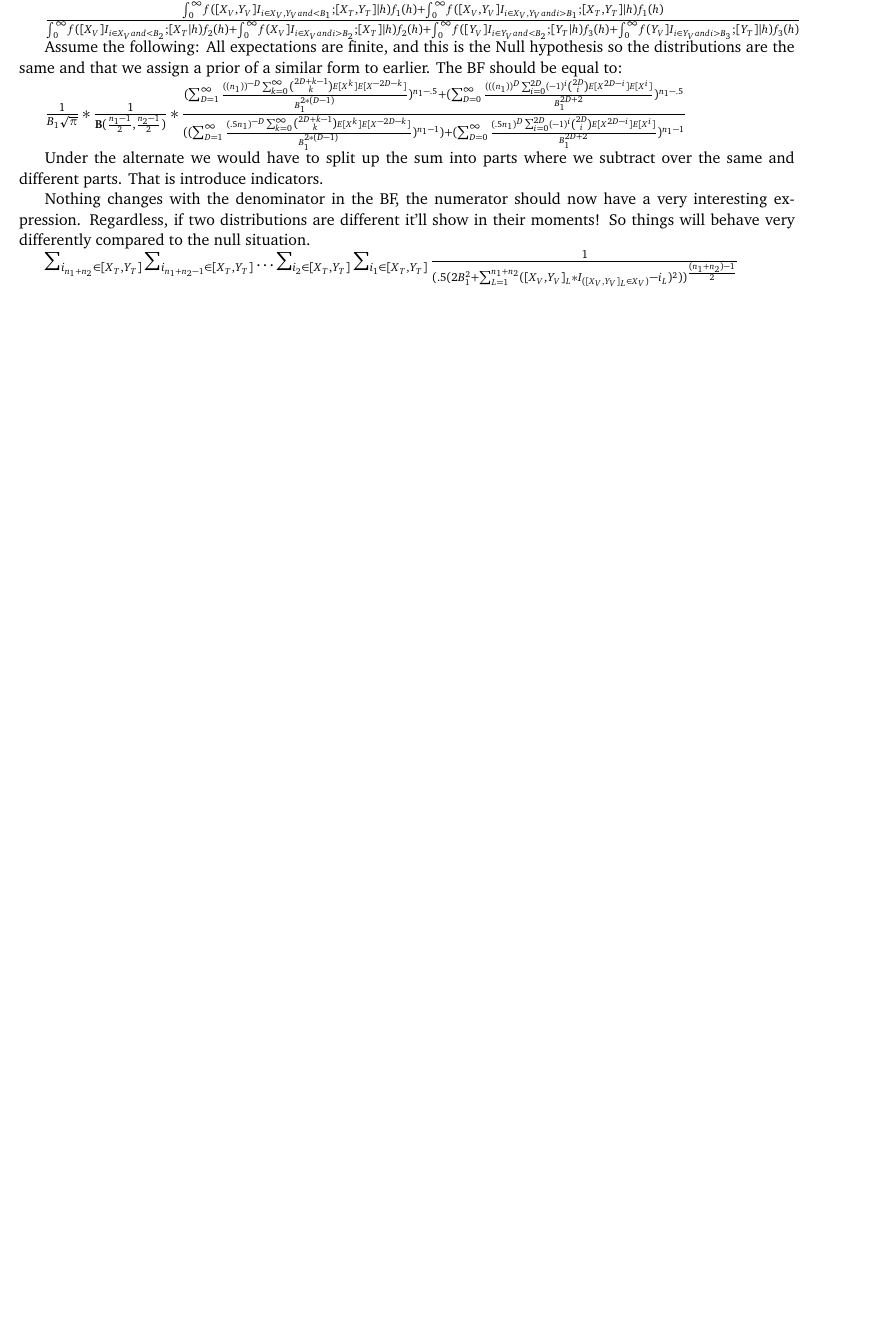
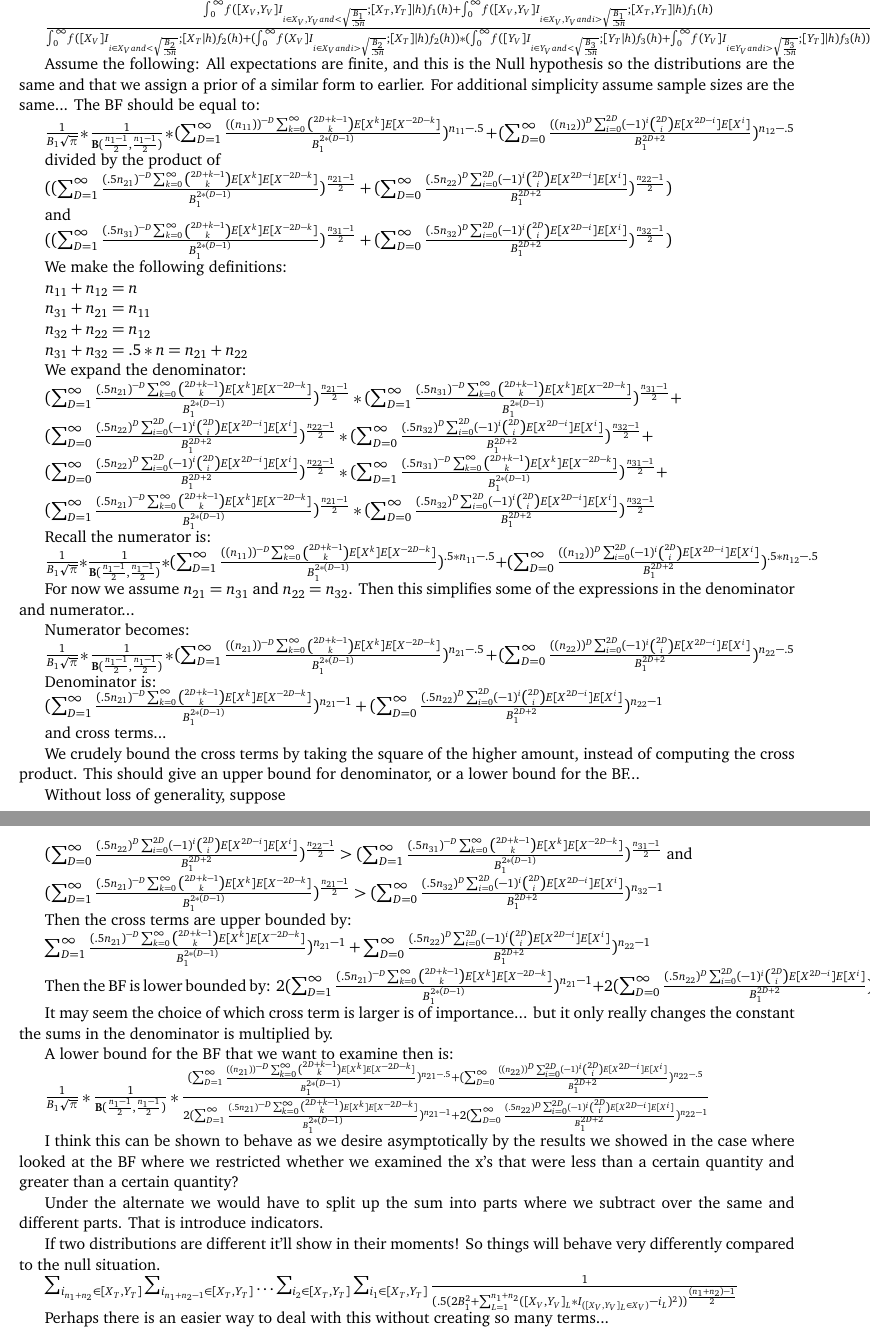
Before and after one commit to naveedmerchant/NonparametricCommonDistTests, a LaTeX document (BFconsistencyattempts.tex): part of page 5 of 5 before the commit and two parts of pages 5 and 6 of 6 after it, the two joined at a grey line, cut so that both start at the same text, the shorter picture padded with empty space. Compiled offline with pdfLaTeX.

Commit message:
More proof updates

```diff
--- a/BFconsistencyattempts.tex
+++ b/BFconsistencyattempts.tex
@@ -295,24 +294,85 @@ We do this for every integral then the BF is:
 
 $\frac{\int_0^\infty \! f([X_V,Y_V];[ X_T,Y_T] |h) f_1(h)\, \mathrm{d}h}{\int_0^\infty \! f(Y_V; Y_T|h) f_3(h)\, \mathrm{d}h \int_0^\infty \! f(X_V; X_T|h) f_2(h)\, \mathrm{d}h} = $
 
-$\frac{\int_0^\infty \! f([X_V,Y_V]I_{i \in {X_V,Y_V} and < B_1};[ X_T,Y_T] |h) f_1(h) + \int_0^\infty \! f([X_V,Y_V]I_{i \in {X_V,Y_V} and i > B_1};[ X_T,Y_T] |h) f_1(h)}{\int_0^\infty \! f([X_V]I_{i \in {X_V} and < B_2};[ X_T|h) f_2(h) + \int_0^\infty \! f(X_V]I_{i \in {X_V} and i > B_2};[X_T] |h) f_2(h) + \int_0^\infty \! f([Y_V]I_{i \in {Y_V} and < B_2};[ Y_T|h) f_3(h) + \int_0^\infty \! f(Y_V]I_{i \in {Y_V} and i > B_3};[Y_T] |h) f_3(h)}$
+$\frac{\int_0^\infty \! f([X_V,Y_V]I_{i \in {X_V,Y_V} and < \sqrt{\frac{B_1}{.5n}}};[ X_T,Y_T] |h) f_1(h) + \int_0^\infty \! f([X_V,Y_V]I_{i \in {X_V,Y_V} and i > \sqrt{\frac{B_1}{.5n}}};[ X_T,Y_T] |h) f_1(h)}{\int_0^\infty \! f([X_V]I_{i \in {X_V} and < \sqrt{\frac{B_2}{.5n}}};[ X_T|h) f_2(h) + (\int_0^\infty \! f(X_V]I_{i \in {X_V} and i > \sqrt{\frac{B_2}{.5n}}};[X_T] |h) f_2(h)) * (\int_0^\infty \! f([Y_V]I_{i \in {Y_V} and < \sqrt{\frac{B_3}{.5n}}};[ Y_T|h) f_3(h) + \int_0^\infty \! f(Y_V]I_{i \in {Y_V} and i > \sqrt{\frac{B_3}{.5n}}};[Y_T] |h) f_3(h))}$
 
-Assume the following: All expectations are finite, and this is the Null hypothesis so the distributions are the same and that we assign a prior of a similar form to earlier. The BF should be equal to:
+Assume the following: All expectations are finite, and this is the Null hypothesis so the distributions are the same and that we assign a prior of a similar form to earlier. For additional simplicity assume sample sizes are the same... The BF should be equal to:
 
-$\frac{1}{B_1 \sqrt{\pi}} * \frac{1}{ \mathbf{B}(\frac{n_1 -1}{2}, \frac{n_2 -1}{2})} * \frac{(\sum_{D=1}^\infty \frac{((n_1))^{-D}\sum_{k=0}^{\infty} \binom{2D+k-1}{k}E[{X^k}]E[{X^{-2D-k}}]}{B_1^{2*(D-1)}})^{n_1 - .5} + (\sum_{D=0}^\infty \frac{(((n_1))^D \sum_{i=0}^{2D} (-1)^i \binom{2D}{i}E[X^{2D-i}]E[X^{i}]}{B_1^{2D+2}})^{n_1- .5}}{((\sum_{D=1}^\infty \frac{(.5n_1)^{-D}\sum_{k=0}^{\infty} \binom{2D+k-1}{k}E[{X^k}]E[{X^{-2D-k}}]}{B_1^{2*(D-1)}})^{{{n_1} - 1}}) + (\sum_{D=0}^\infty \frac{(.5n_1)^D \sum_{i=0}^{2D} (-1)^i \binom{2D}{i}E[X^{2D-i}]E[X^{i}]}{B_1^{2D+2}})^{n_1- 1}} $
+$\frac{1}{B_1 \sqrt{\pi}} * \frac{1}{ \mathbf{B}(\frac{n_{1} -1}{2}, \frac{n_1 -1}{2})} * (\sum_{D=1}^\infty \frac{((n_{11}))^{-D}\sum_{k=0}^{\infty} \binom{2D+k-1}{k}E[{X^k}]E[{X^{-2D-k}}]}{B_1^{2*(D-1)}})^{n_{11} - .5} + (\sum_{D=0}^\infty \frac{((n_{12}))^D \sum_{i=0}^{2D} (-1)^i \binom{2D}{i}E[X^{2D-i}]E[X^{i}]}{B_1^{2D+2}})^{n_{12}- .5} $
 
+divided by the product of
 
+$ ({(\sum_{D=1}^\infty \frac{(.5n_{21})^{-D}\sum_{k=0}^{\infty} \binom{2D+k-1}{k}E[{X^k}]E[{X^{-2D-k}}]}{B_1^{2*(D-1)}})^{\frac{{n_{21}} - 1}{2}} + (\sum_{D=0}^\infty \frac{(.5n_{22})^D \sum_{i=0}^{2D} (-1)^i \binom{2D}{i}E[X^{2D-i}]E[X^{i}]}{B_1^{2D+2}})^{\frac{{n_{22}} - 1}{2}}})$
 
+and
 
+$({(\sum_{D=1}^\infty \frac{(.5n_{31})^{-D}\sum_{k=0}^{\infty} \binom{2D+k-1}{k}E[{X^k}]E[{X^{-2D-k}}]}{B_1^{2*(D-1)}})^{\frac{{n_{31}} - 1}{2}} + (\sum_{D=0}^\infty \frac{(.5n_{32})^D \sum_{i=0}^{2D} (-1)^i \binom{2D}{i}E[X^{2D-i}]E[X^{i}]}{B_1^{2D+2}})^{\frac{{n_{32}} - 1}{2}}}) $
 
+We make the following definitions:
+
+$n_{11} + n_{12} = n$
+
+$n_{31} + n_{21} = n_{11}$
+
+$n_{32} + n_{22} = n_{12}$
+
+$n_{31} + n_{32} = .5 * n = n_{21} + n_{22}$
+
+We expand the denominator:
+
+$ (\sum_{D=1}^\infty \frac{(.5n_{21})^{-D}\sum_{k=0}^{\infty} \binom{2D+k-1}{k}E[{X^k}]E[{X^{-2D-k}}]}{B_1^{2*(D-1)}})^{\frac{{n_{21}} - 1}{2}} * (\sum_{D=1}^\infty \frac{(.5n_{31})^{-D}\sum_{k=0}^{\infty} \binom{2D+k-1}{k}E[{X^k}]E[{X^{-2D-k}}]}{B_1^{2*(D-1)}})^{\frac{{n_{31}} - 1}{2}} +$
+
+$ (\sum_{D=0}^\infty \frac{(.5n_{22})^D \sum_{i=0}^{2D} (-1)^i \binom{2D}{i}E[X^{2D-i}]E[X^{i}]}{B_1^{2D+2}})^{\frac{{n_{22}} - 1}{2}}*(\sum_{D=0}^\infty \frac{(.5n_{32})^D \sum_{i=0}^{2D} (-1)^i \binom{2D}{i}E[X^{2D-i}]E[X^{i}]}{B_1^{2D+2}})^{\frac{{n_{32}} - 1}{2}} +$
+
+$ (\sum_{D=0}^\infty \frac{(.5n_{22})^D \sum_{i=0}^{2D} (-1)^i \binom{2D}{i}E[X^{2D-i}]E[X^{i}]}{B_1^{2D+2}})^{\frac{{n_{22}} - 1}{2}}*(\sum_{D=1}^\infty \frac{(.5n_{31})^{-D}\sum_{k=0}^{\infty} \binom{2D+k-1}{k}E[{X^k}]E[{X^{-2D-k}}]}{B_1^{2*(D-1)}})^{\frac{{n_{31}} - 1}{2}} +$
+
+$ (\sum_{D=1}^\infty \frac{(.5n_{21})^{-D}\sum_{k=0}^{\infty} \binom{2D+k-1}{k}E[{X^k}]E[{X^{-2D-k}}]}{B_1^{2*(D-1)}})^{\frac{{n_{21}} - 1}{2}}*(\sum_{D=0}^\infty \frac{(.5n_{32})^D \sum_{i=0}^{2D} (-1)^i \binom{2D}{i}E[X^{2D-i}]E[X^{i}]}{B_1^{2D+2}})^{\frac{{n_{32}} - 1}{2}}$
+
+Recall the numerator is:
+$\frac{1}{B_1 \sqrt{\pi}} * \frac{1}{ \mathbf{B}(\frac{n_{1} -1}{2}, \frac{n_1 -1}{2})} * (\sum_{D=1}^\infty \frac{((n_{11}))^{-D}\sum_{k=0}^{\infty} \binom{2D+k-1}{k}E[{X^k}]E[{X^{-2D-k}}]}{B_1^{2*(D-1)}})^{.5*n_{11} - .5} + (\sum_{D=0}^\infty \frac{((n_{12}))^D \sum_{i=0}^{2D} (-1)^i \binom{2D}{i}E[X^{2D-i}]E[X^{i}]}{B_1^{2D+2}})^{.5*n_{12}- .5} $
+
+For now we assume $n_{21} = n_{31} $ and $n_{22} = n_{32}$. Then this simplifies some of the expressions in the denominator and numerator...
+
+Numerator becomes:
+
+$\frac{1}{B_1 \sqrt{\pi}} * \frac{1}{ \mathbf{B}(\frac{n_{1} -1}{2}, \frac{n_1 -1}{2})} * (\sum_{D=1}^\infty \frac{((n_{21}))^{-D}\sum_{k=0}^{\infty} \binom{2D+k-1}{k}E[{X^k}]E[{X^{-2D-k}}]}{B_1^{2*(D-1)}})^{n_{21} - .5} + (\sum_{D=0}^\infty \frac{((n_{22}))^D \sum_{i=0}^{2D} (-1)^i \binom{2D}{i}E[X^{2D-i}]E[X^{i}]}{B_1^{2D+2}})^{n_{22}- .5} $
+
+Denominator is:
+
+$ (\sum_{D=1}^\infty \frac{(.5n_{21})^{-D}\sum_{k=0}^{\infty} \binom{2D+k-1}{k}E[{X^k}]E[{X^{-2D-k}}]}{B_1^{2*(D-1)}})^{{n_{21}} - 1} +(\sum_{D=0}^\infty \frac{(.5n_{22})^D \sum_{i=0}^{2D} (-1)^i \binom{2D}{i}E[X^{2D-i}]E[X^{i}]}{B_1^{2D+2}})^{{n_{22}} - 1} $
+
+and cross terms...
+
+We crudely bound the cross terms by taking the square of the higher amount, instead of computing the cross product. This should give an upper bound for denominator, or a lower bound for the BF...
+
+Without loss of generality, suppose
+
+$ (\sum_{D=0}^\infty \frac{(.5n_{22})^D \sum_{i=0}^{2D} (-1)^i \binom{2D}{i}E[X^{2D-i}]E[X^{i}]}{B_1^{2D+2}})^{\frac{{n_{22}} - 1}{2}} > (\sum_{D=1}^\infty \frac{(.5n_{31})^{-D}\sum_{k=0}^{\infty} \binom{2D+k-1}{k}E[{X^k}]E[{X^{-2D-k}}]}{B_1^{2*(D-1)}})^{\frac{{n_{31}} - 1}{2}} $ and
+
+$ (\sum_{D=1}^\infty \frac{(.5n_{21})^{-D}\sum_{k=0}^{\infty} \binom{2D+k-1}{k}E[{X^k}]E[{X^{-2D-k}}]}{B_1^{2*(D-1)}})^{\frac{{n_{21}} - 1}{2}} > (\sum_{D=0}^\infty \frac{(.5n_{32})^D \sum_{i=0}^{2D} (-1)^i \binom{2D}{i}E[X^{2D-i}]E[X^{i}]}{B_1^{2D+2}})^{{{n_{32}} - 1}}$
+
+Then the cross terms are upper bounded by:
+
+$ \sum_{D=1}^\infty \frac{(.5n_{21})^{-D}\sum_{k=0}^{\infty} \binom{2D+k-1}{k}E[{X^k}]E[{X^{-2D-k}}]}{B_1^{2*(D-1)}})^{{{n_{21}} - 1}} +  \sum_{D=0}^\infty \frac{(.5n_{22})^D \sum_{i=0}^{2D} (-1)^i \binom{2D}{i}E[X^{2D-i}]E[X^{i}]}{B_1^{2D+2}})^{{{n_{22}} - 1}} $
+
+Then the BF is lower bounded by: $ 2(\sum_{D=1}^\infty \frac{(.5n_{21})^{-D}\sum_{k=0}^{\infty} \binom{2D+k-1}{k}E[{X^k}]E[{X^{-2D-k}}]}{B_1^{2*(D-1)}})^{{n_{21}} - 1} + 2(\sum_{D=0}^\infty \frac{(.5n_{22})^D \sum_{i=0}^{2D} (-1)^i \binom{2D}{i}E[X^{2D-i}]E[X^{i}]}{B_1^{2D+2}})^{{n_{22}} - 1}$
+
+It may seem the choice of which cross term is larger is of importance... but it only really changes the constant the sums in the denominator is multiplied by.
+
+A lower bound for the BF that we want to examine then is:
+
+ $\frac{1}{B_1 \sqrt{\pi}} * \frac{1}{ \mathbf{B}(\frac{n_{1} -1}{2}, \frac{n_1 -1}{2})} * \frac{ (\sum_{D=1}^\infty \frac{((n_{21}))^{-D}\sum_{k=0}^{\infty} \binom{2D+k-1}{k}E[{X^k}]E[{X^{-2D-k}}]}{B_1^{2*(D-1)}})^{n_{21} - .5} + (\sum_{D=0}^\infty \frac{((n_{22}))^D \sum_{i=0}^{2D} (-1)^i \binom{2D}{i}E[X^{2D-i}]E[X^{i}]}{B_1^{2D+2}})^{n_{22}- .5}}{2(\sum_{D=1}^\infty \frac{(.5n_{21})^{-D}\sum_{k=0}^{\infty} \binom{2D+k-1}{k}E[{X^k}]E[{X^{-2D-k}}]}{B_1^{2*(D-1)}})^{{n_{21}} - 1} + 2(\sum_{D=0}^\infty \frac{(.5n_{22})^D \sum_{i=0}^{2D} (-1)^i \binom{2D}{i}E[X^{2D-i}]E[X^{i}]}{B_1^{2D+2}})^{{n_{22}} - 1}}$
+
+I think this can be shown to behave as we desire asymptotically by the results we showed in the case where looked at the BF where we restricted whether we examined the x's that were less than a certain quantity and greater than a certain quantity?
 
 \end{obeylines}
 
 Under the alternate we would have to split up the sum into parts where we subtract over the same and different parts. That is introduce indicators.
 
-Nothing changes with the denominator in the BF, the numerator should now have a very interesting expression. Regardless, if two distributions are different it'll show in their moments! So things will behave very differently compared to the null situation.
+If two distributions are different it'll show in their moments! So things will behave very differently compared to the null situation.
 
 $ \sum_{i_{n_1+n_2} \in [X_T, Y_T]} \sum_{i_{n_1+n_2-1}\in [X_T, Y_T]} \ldots  \sum_{i_{2}\in [X_T, Y_T]} \sum_{i_{1}\in [X_T, Y_T]} \frac{1}{(.5(2B_1^2 +  \sum_{L=1}^{n_1+n_2} ([X_V, Y_V]_{L}*I_{([X_V, Y_V]_{L} \in X_V)} - i_L)^2))^{\frac{(n_1+n_2)-1}{2}}} $
 
+Perhaps there is an easier way to deal with this without creating so many terms...
 
 \end{document}
```
Also changed, not shown: BFconsistencyattempts.pdf, BFconsistencyattempts.tex (23 more changed lines), 1 other file.
